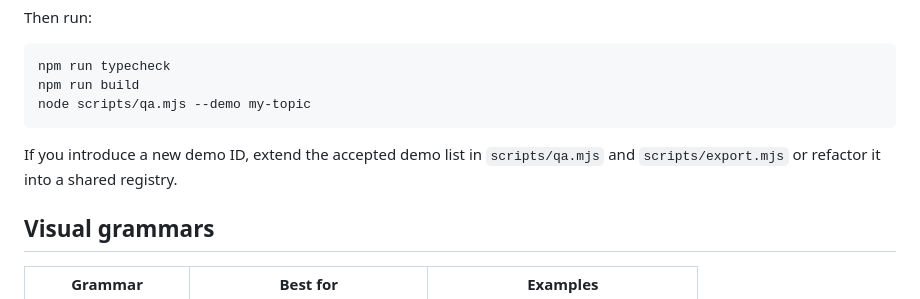
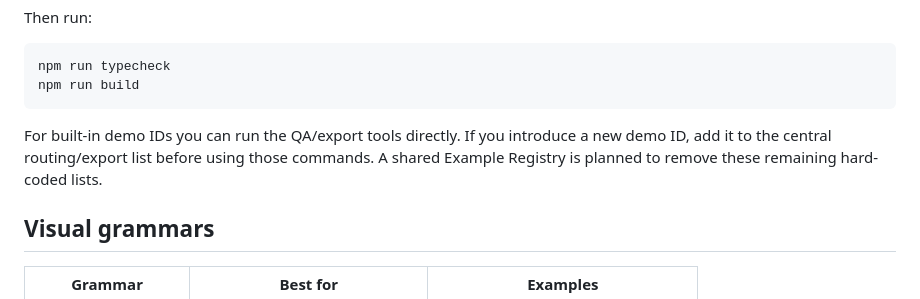
Before and after one commit to kevin-luo/loop-animation, a Markdown page: README.md, the part around the change. Rendered like a GitHub page.

Commit message:
docs: correct custom-example QA guidance

````diff
--- a/README.md
+++ b/README.md
@@ -524,10 +524,9 @@ Then run:
 ```bash
 npm run typecheck
 npm run build
-node scripts/qa.mjs --demo my-topic
 ```
 
-If you introduce a new demo ID, extend the accepted demo list in `scripts/qa.mjs` and `scripts/export.mjs` or refactor it into a shared registry.
+For built-in demo IDs you can run the QA/export tools directly. If you introduce a new demo ID, add it to the central routing/export list before using those commands. A shared Example Registry is planned to remove these remaining hard-coded lists.
 
 ## Visual grammars
 
````
